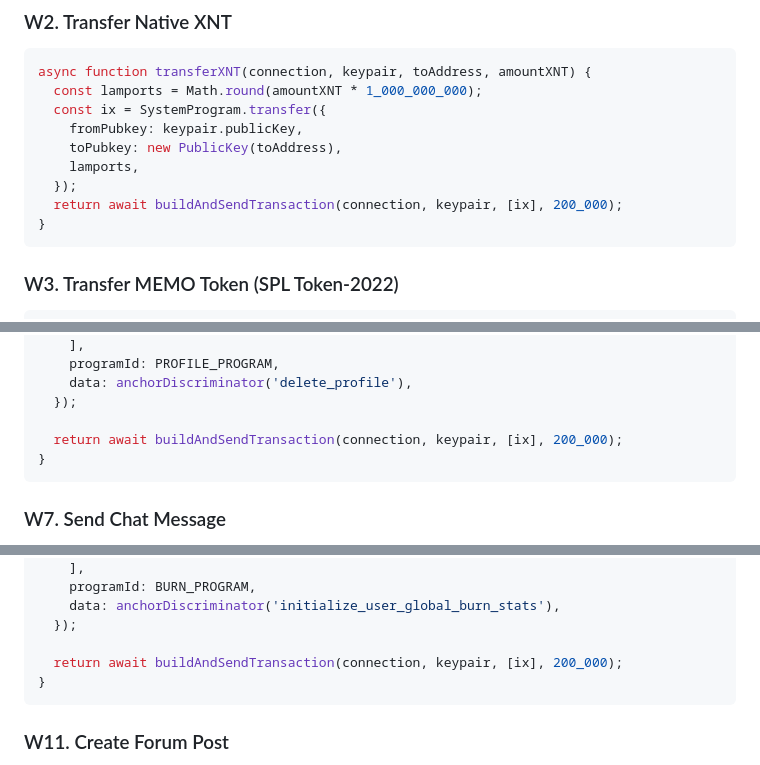
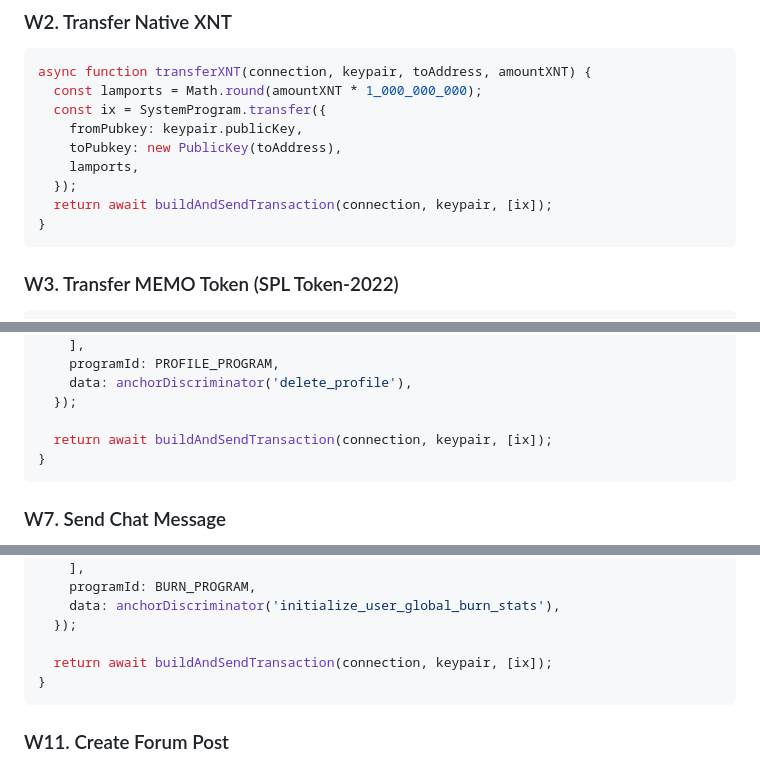
Before and after one commit to xenartist/memo-app, a Markdown page: dist/SKILL.md, 3 parts joined by grey strips. Drawn GitHub-style.

````diff
--- a/dist/SKILL.md
+++ b/dist/SKILL.md
@@ -1531,7 +1567,7 @@ async function transferXNT(connection, keypair, toAddress, amountXNT) {
     toPubkey: new PublicKey(toAddress),
     lamports,
   });
-  return await buildAndSendTransaction(connection, keypair, [ix], 200_000);
+  return await buildAndSendTransaction(connection, keypair, [ix]);
 }
 ```
 
@@ -1683,7 +1719,7 @@ async function deleteProfile(connection, keypair) {
     data: anchorDiscriminator('delete_profile'),
   });
 
-  return await buildAndSendTransaction(connection, keypair, [ix], 200_000);
+  return await buildAndSendTransaction(connection, keypair, [ix]);
 }
 ```
 
@@ -1877,7 +1913,7 @@ async function initializeBurnStats(connection, keypair) {
     data: anchorDiscriminator('initialize_user_global_burn_stats'),
   });
 
-  return await buildAndSendTransaction(connection, keypair, [ix], 200_000);
+  return await buildAndSendTransaction(connection, keypair, [ix]);
 }
 ```
 
````
Also changed, not shown: other parts of dist/SKILL.md (+49 -13 lines).
